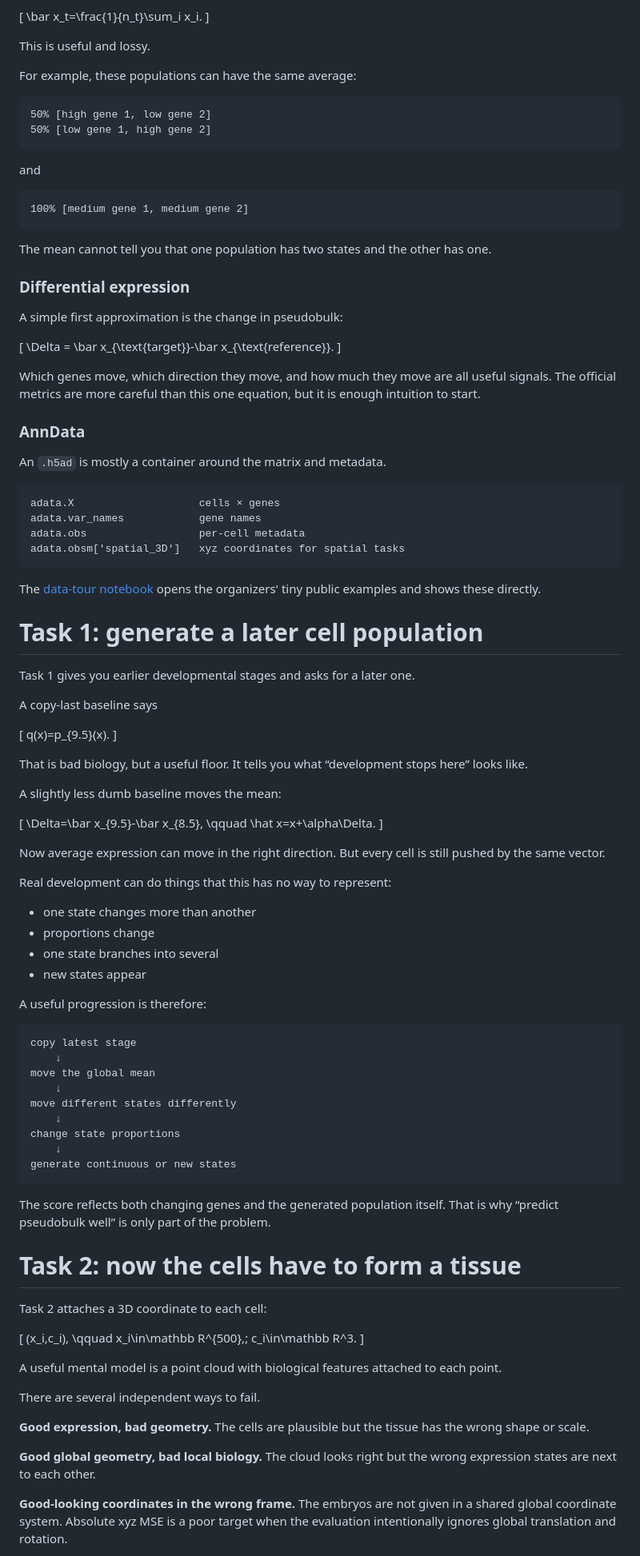
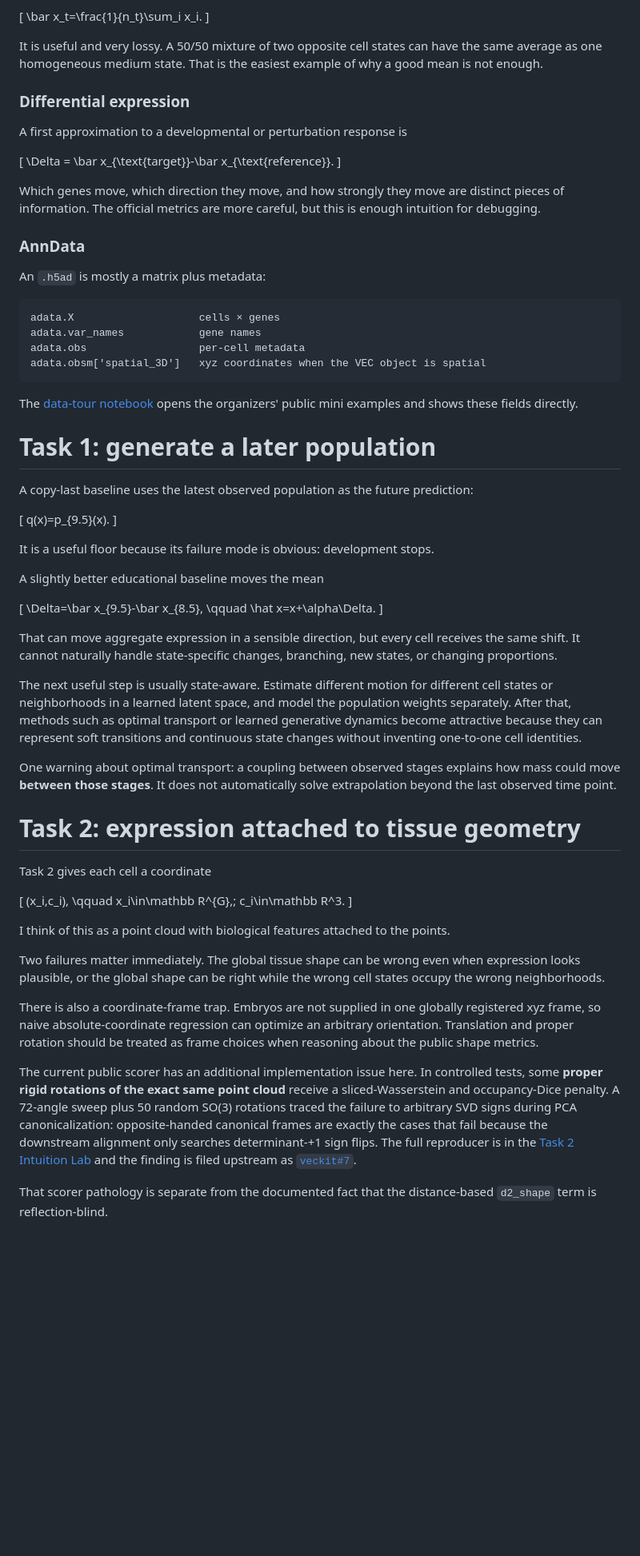
Before and after one commit to i-habib/virtual-embryo-community, a Markdown page: ml-guide/guide.md, the part around one of its changes. Shown at 80% size. Rendered like a GitHub page; blank space fills up the shorter version.

Commit message:
Trim repetitive ML guide and sharpen modeling judgment

````diff
--- a/ml-guide/guide.md
+++ b/ml-guide/guide.md
@@ -91,59 +78,42 @@ Average expression across cells:
 \bar x_t=\frac{1}{n_t}\sum_i x_i.
 \]
 
-This is useful and lossy.
-
-For example, these populations can have the same average:
-
-```text
-50% [high gene 1, low gene 2]
-50% [low gene 1, high gene 2]
-```
-
-and
-
-```text
-100% [medium gene 1, medium gene 2]
-```
-
-The mean cannot tell you that one population has two states and the other has one.
+It is useful and very lossy. A 50/50 mixture of two opposite cell states can have the same average as one homogeneous medium state. That is the easiest example of why a good mean is not enough.
 
 ### Differential expression
 
-A simple first approximation is the change in pseudobulk:
+A first approximation to a developmental or perturbation response is
 
 \[
 \Delta = \bar x_{\text{target}}-\bar x_{\text{reference}}.
 \]
 
-Which genes move, which direction they move, and how much they move are all useful signals. The official metrics are more careful than this one equation, but it is enough intuition to start.
+Which genes move, which direction they move, and how strongly they move are distinct pieces of information. The official metrics are more careful, but this is enough intuition for debugging.
 
 ### AnnData
 
-An `.h5ad` is mostly a container around the matrix and metadata.
+An `.h5ad` is mostly a matrix plus metadata:
 
 ```text
 adata.X                    cells × genes
 adata.var_names            gene names
 adata.obs                  per-cell metadata
-adata.obsm['spatial_3D']   xyz coordinates for spatial tasks
+adata.obsm['spatial_3D']   xyz coordinates when the VEC object is spatial
 ```
 
-The [data-tour notebook](notebooks/virtual_embryo_data_tour.ipynb) opens the organizers' tiny public examples and shows these directly.
+The [data-tour notebook](notebooks/virtual_embryo_data_tour.ipynb) opens the organizers' public mini examples and shows these fields directly.
 
-# Task 1: generate a later cell population
+# Task 1: generate a later population
 
-Task 1 gives you earlier developmental stages and asks for a later one.
-
-A copy-last baseline says
+A copy-last baseline uses the latest observed population as the future prediction:
 
 \[
 q(x)=p_{9.5}(x).
 \]
 
-That is bad biology, but a useful floor. It tells you what “development stops here” looks like.
+It is a useful floor because its failure mode is obvious: development stops.
 
-A slightly less dumb baseline moves the mean:
+A slightly better educational baseline moves the mean
 
 \[
 \Delta=\bar x_{9.5}-\bar x_{8.5},
@@ -151,48 +121,29 @@ A slightly less dumb baseline moves the mean:
 \hat x=x+\alpha\Delta.
 \]
 
-Now average expression can move in the right direction. But every cell is still pushed by the same vector.
+That can move aggregate expression in a sensible direction, but every cell receives the same shift. It cannot naturally handle state-specific changes, branching, new states, or changing proportions.
 
-Real development can do things that this has no way to represent:
+The next useful step is usually state-aware. Estimate different motion for different cell states or neighborhoods in a learned latent space, and model the population weights separately. After that, methods such as optimal transport or learned generative dynamics become attractive because they can represent soft transitions and continuous state changes without inventing one-to-one cell identities.
 
-- one state changes more than another
-- proportions change
-- one state branches into several
-- new states appear
+One warning about optimal transport: a coupling between observed stages explains how mass could move **between those stages**. It does not automatically solve extrapolation beyond the last observed time point.
 
-A useful progression is therefore:
+# Task 2: expression attached to tissue geometry
 
-```text
-copy latest stage
-    ↓
-move the global mean
-    ↓
-move different states differently
-    ↓
-change state proportions
-    ↓
-generate continuous or new states
-```
-
-The score reflects both changing genes and the generated population itself. That is why “predict pseudobulk well” is only part of the problem.
-
-# Task 2: now the cells have to form a tissue
-
-Task 2 attaches a 3D coordinate to each cell:
+Task 2 gives each cell a coordinate
 
 \[
 (x_i,c_i),
 \qquad
-x_i\in\mathbb R^{500},\; c_i\in\mathbb R^3.
+x_i\in\mathbb R^{G},\; c_i\in\mathbb R^3.
 \]
 
-A useful mental model is a point cloud with biological features attached to each point.
+I think of this as a point cloud with biological features attached to the points.
 
-There are several independent ways to fail.
+Two failures matter immediately. The global tissue shape can be wrong even when expression looks plausible, or the global shape can be right while the wrong cell states occupy the wrong neighborhoods.
 
-**Good expression, bad geometry.** The cells are plausible but the tissue has the wrong shape or scale.
+There is also a coordinate-frame trap. Embryos are not supplied in one globally registered xyz frame, so naive absolute-coordinate regression can optimize an arbitrary orientation. Translation and proper rotation should be treated as frame choices when reasoning about the public shape metrics.
 
-**Good global geometry, bad local biology.** The cloud looks right but the wrong expression states are next to each other.
+The current public scorer has an additional implementation issue here. In controlled tests, some **proper rigid rotations of the exact same point cloud** receive a sliced-Wasserstein and occupancy-Dice penalty. A 72-angle sweep plus 50 random SO(3) rotations traced the failure to arbitrary SVD signs during PCA canonicalization: opposite-handed canonical frames are exactly the cases that fail because the downstream alignment only searches determinant-+1 sign flips. The full reproducer is in the [Task 2 Intuition Lab](../intuition-lab/README.md) and the finding is filed upstream as [`veckit#7`](https://github.com/aristoteleo/veckit/issues/7).
 
-**Good-looking coordinates in the wrong frame.** The embryos are not given in a shared global coordinate system. Absolute xyz MSE is a poor target when the evaluation intentionally ignores global translation and rotation.
+That scorer pathology is separate from the documented fact that the distance-based `d2_shape` term is reflection-blind.
 
````
Also changed, not shown: other parts of ml-guide/guide.md (+59 -156 lines).
